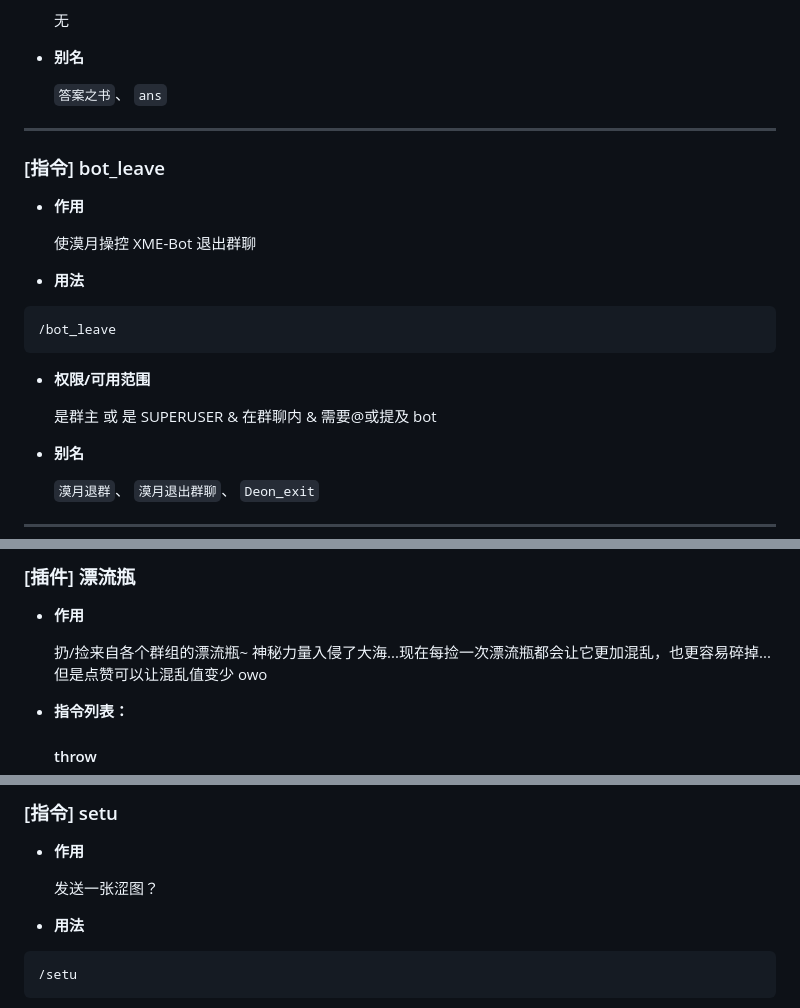
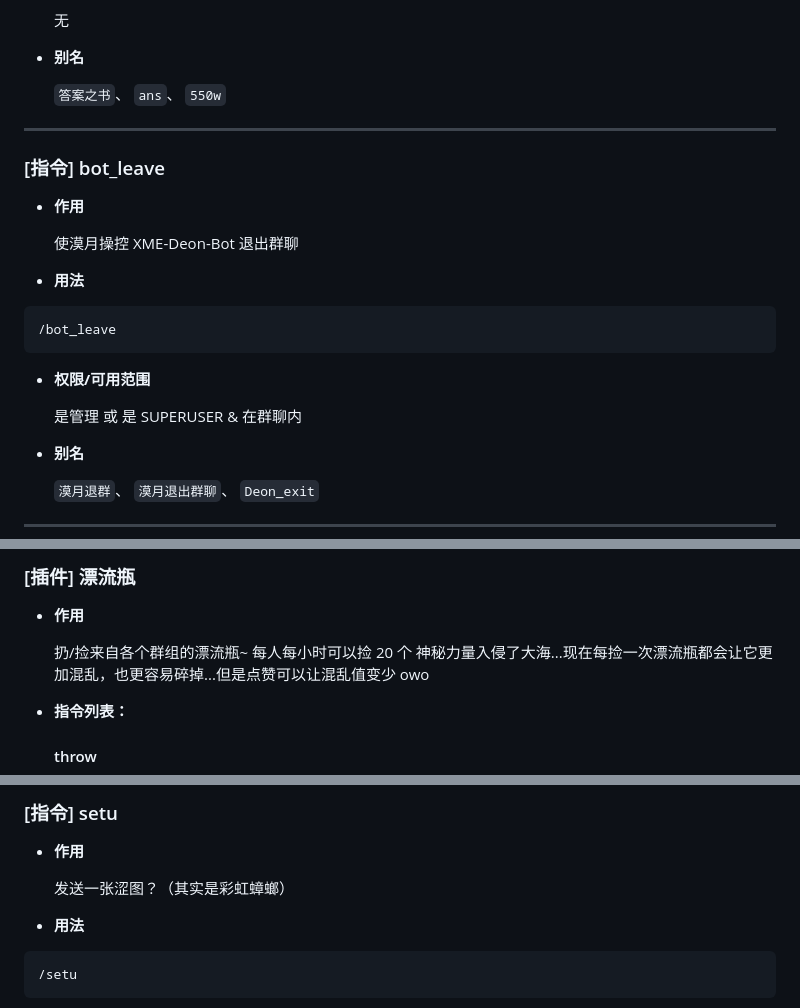
Before and after one commit to xzadudu179/XME-Bot-Docs, a Markdown page: help.md, 3 parts joined by grey strips. Drawn GitHub-style.

```diff
--- a/help.md
+++ b/help.md
@@ -405,7 +427,7 @@
 
 - **别名**
 
-  `答案之书`、 `ans`
+  `答案之书`、 `ans`、 `550w`
 
 ---
 
@@ -413,7 +435,7 @@
 
 - **作用**
 
-  使漠月操控 XME-Bot 退出群聊
+  使漠月操控 XME-Deon-Bot 退出群聊
 
 - **用法**
 
@@ -423,7 +445,7 @@
 
 - **权限/可用范围**
 
-  是群主 或 是 SUPERUSER & 在群聊内 & 需要@或提及 bot
+  是管理 或 是 SUPERUSER & 在群聊内
 
 - **别名**
 
@@ -751,7 +817,7 @@ OPTIONS:
 
 - **作用**
 
-  扔/捡来自各个群组的漂流瓶~
+  扔/捡来自各个群组的漂流瓶~ 每人每小时可以捡 20 个
   神秘力量入侵了大海...现在每捡一次漂流瓶都会让它更加混乱，也更容易碎掉...但是点赞可以让混乱值变少 owo
 
 - **指令列表：**
@@ -915,7 +981,7 @@ OPTIONS:
 
 - **作用**
 
-  发送一张涩图？
+  发送一张涩图？（其实是彩虹蟑螂）
 
 - **用法**
 
```
Also changed, not shown: other parts of help.md (+70 -27 lines).
